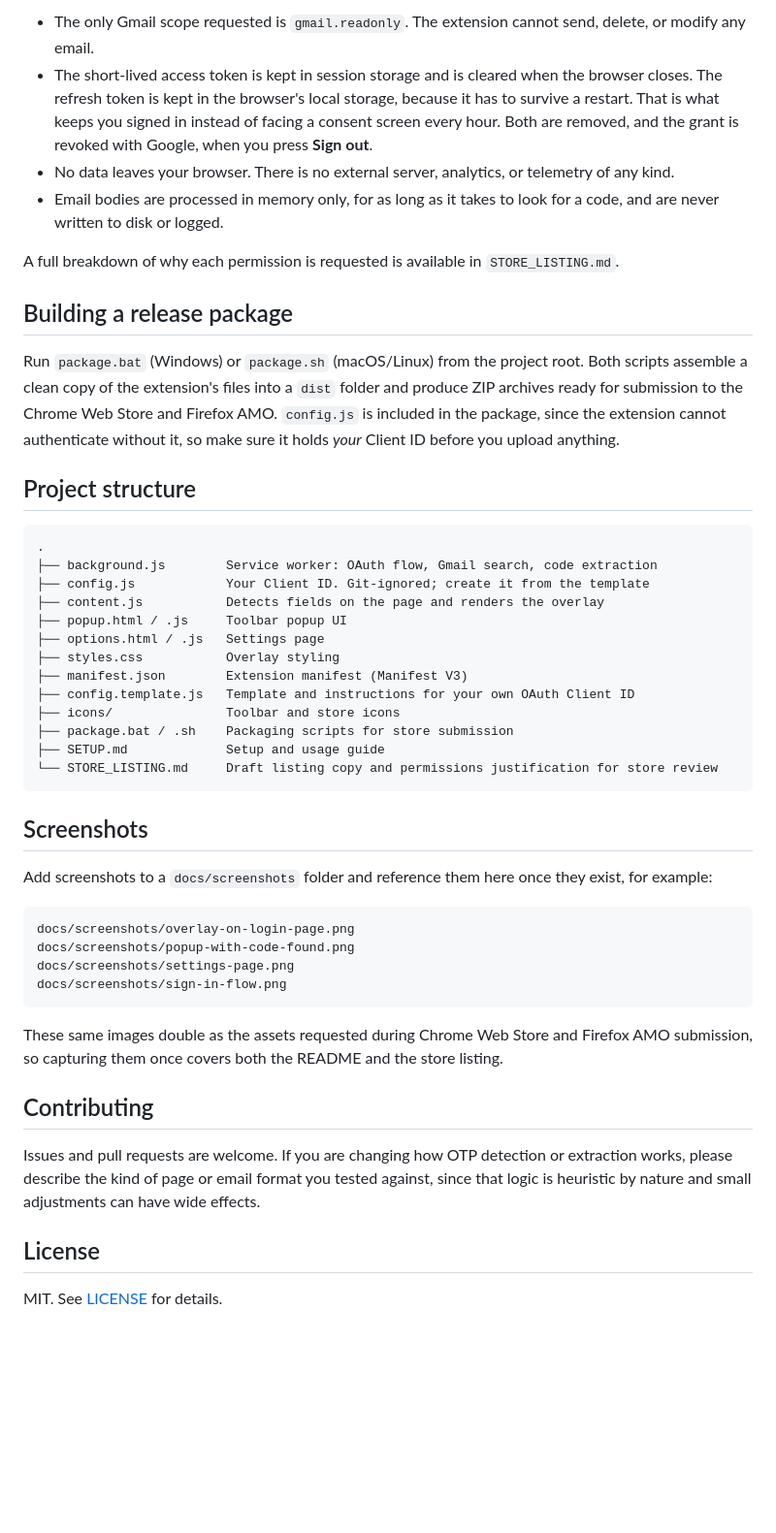
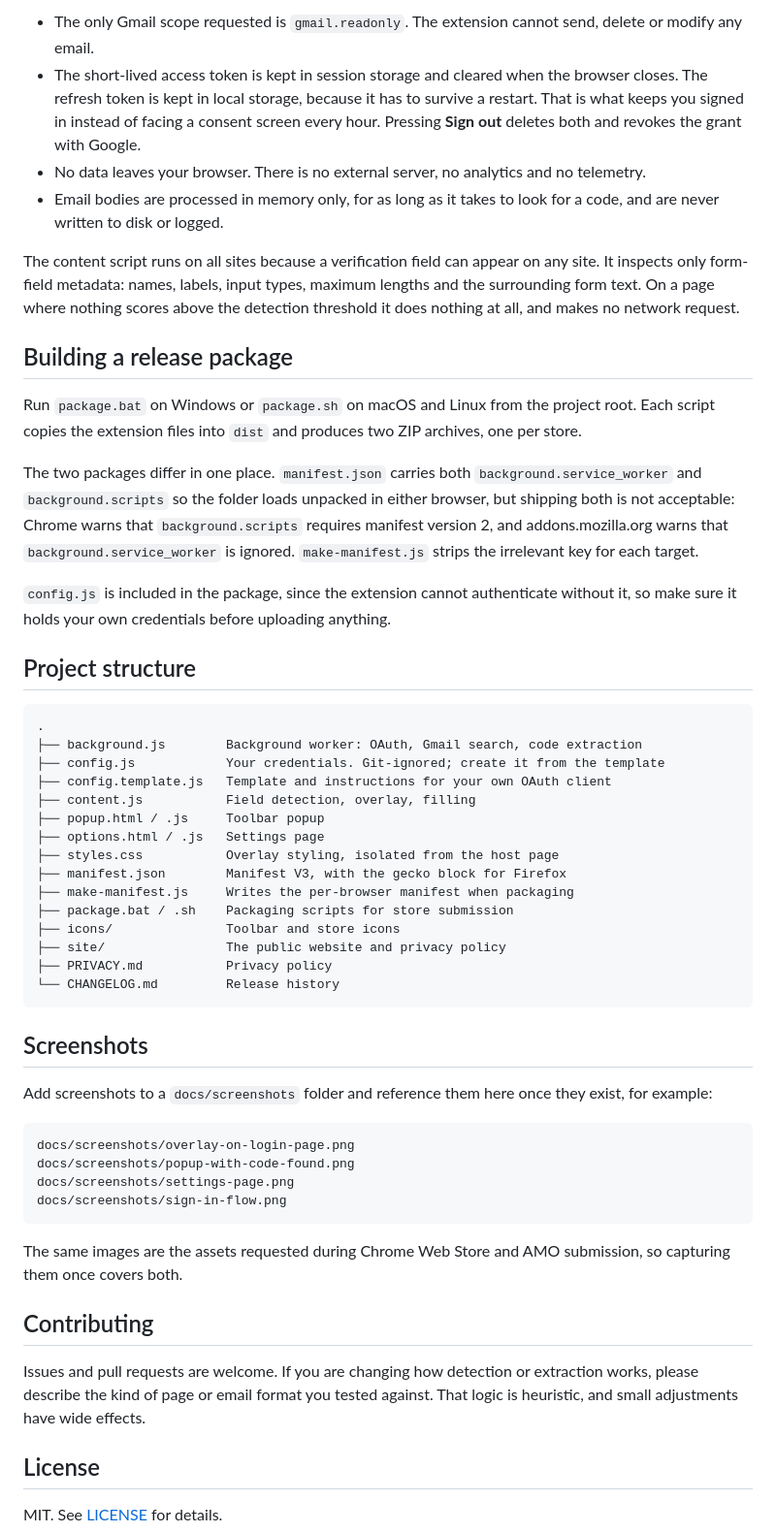
Before and after one commit to AlekPnv/auto-auth-filler, a Markdown page: README.md, the part around one of its changes. Shown at 97% size. Drawn GitHub-style; blank space fills up the shorter version.

````diff
--- a/README.md
+++ b/README.md
@@ -83,36 +155,62 @@ The full policy is in [PRIVACY.md](PRIVACY.md), including the Google API Service
 
-- The only Gmail scope requested is `gmail.readonly`. The extension cannot send, delete, or modify any email.
-- The short-lived access token is kept in session storage and is cleared when the browser closes. The refresh token is kept in the browser's local storage, because it has to survive a restart. That is what keeps you signed in instead of facing a consent screen every hour. Both are removed, and the grant is revoked with Google, when you press **Sign out**.
-- No data leaves your browser. There is no external server, analytics, or telemetry of any kind.
-- Email bodies are processed in memory only, for as long as it takes to look for a code, and are never written to disk or logged.
+- The only Gmail scope requested is `gmail.readonly`. The extension cannot send,
+  delete or modify any email.
+- The short-lived access token is kept in session storage and cleared when the
+  browser closes. The refresh token is kept in local storage, because it has to
+  survive a restart. That is what keeps you signed in instead of facing a consent
+  screen every hour. Pressing **Sign out** deletes both and revokes the grant with
+  Google.
+- No data leaves your browser. There is no external server, no analytics and no
+  telemetry.
+- Email bodies are processed in memory only, for as long as it takes to look for a
+  code, and are never written to disk or logged.
 
-A full breakdown of why each permission is requested is available in `STORE_LISTING.md`.
+The content script runs on all sites because a verification field can appear on
+any site. It inspects only form-field metadata: names, labels, input types,
+maximum lengths and the surrounding form text. On a page where nothing scores
+above the detection threshold it does nothing at all, and makes no network
+request.
 
 ## Building a release package
 
-Run `package.bat` (Windows) or `package.sh` (macOS/Linux) from the project root. Both scripts assemble a clean copy of the extension's files into a `dist` folder and produce ZIP archives ready for submission to the Chrome Web Store and Firefox AMO. `config.js` is included in the package, since the extension cannot authenticate without it, so make sure it holds *your* Client ID before you upload anything.
+Run `package.bat` on Windows or `package.sh` on macOS and Linux from the project
+root. Each script copies the extension files into `dist` and produces two ZIP
+archives, one per store.
+
+The two packages differ in one place. `manifest.json` carries both
+`background.service_worker` and `background.scripts` so the folder loads unpacked
+in either browser, but shipping both is not acceptable: Chrome warns that
+`background.scripts` requires manifest version 2, and addons.mozilla.org warns
+that `background.service_worker` is ignored. `make-manifest.js` strips the
+irrelevant key for each target.
+
+`config.js` is included in the package, since the extension cannot authenticate
+without it, so make sure it holds your own credentials before uploading anything.
 
 ## Project structure
 
 ```
 .
-├── background.js        Service worker: OAuth flow, Gmail search, code extraction
-├── config.js            Your Client ID. Git-ignored; create it from the template
-├── content.js           Detects fields on the page and renders the overlay
-├── popup.html / .js     Toolbar popup UI
+├── background.js        Background worker: OAuth, Gmail search, code extraction
+├── config.js            Your credentials. Git-ignored; create it from the template
+├── config.template.js   Template and instructions for your own OAuth client
+├── content.js           Field detection, overlay, filling
+├── popup.html / .js     Toolbar popup
 ├── options.html / .js   Settings page
-├── styles.css           Overlay styling
-├── manifest.json        Extension manifest (Manifest V3)
-├── config.template.js   Template and instructions for your own OAuth Client ID
+├── styles.css           Overlay styling, isolated from the host page
+├── manifest.json        Manifest V3, with the gecko block for Firefox
+├── make-manifest.js     Writes the per-browser manifest when packaging
+├── package.bat / .sh    Packaging scripts for store submission
 ├── icons/               Toolbar and store icons
-├── package.bat / .sh    Packaging scripts for store submission
-├── SETUP.md             Setup and usage guide
-└── STORE_LISTING.md     Draft listing copy and permissions justification for store review
+├── site/                The public website and privacy policy
+├── PRIVACY.md           Privacy policy
+└── CHANGELOG.md         Release history
 ```
 
 ## Screenshots
 
-Add screenshots to a `docs/screenshots` folder and reference them here once they exist, for example:
+Add screenshots to a `docs/screenshots` folder and reference them here once they
+exist, for example:
 
 ```
 docs/screenshots/overlay-on-login-page.png
@@ -121,11 +219,14 @@ docs/screenshots/settings-page.png
 docs/screenshots/sign-in-flow.png
 ```
 
-These same images double as the assets requested during Chrome Web Store and Firefox AMO submission, so capturing them once covers both the README and the store listing.
+The same images are the assets requested during Chrome Web Store and AMO
+submission, so capturing them once covers both.
 
 ## Contributing
 
-Issues and pull requests are welcome. If you are changing how OTP detection or extraction works, please describe the kind of page or email format you tested against, since that logic is heuristic by nature and small adjustments can have wide effects.
+Issues and pull requests are welcome. If you are changing how detection or
+extraction works, please describe the kind of page or email format you tested
+against. That logic is heuristic, and small adjustments have wide effects.
 
 ## License
 
````
Also changed, not shown: other parts of README.md (+112 -40 lines), SETUP.md (deleted, +0 -93 lines).
